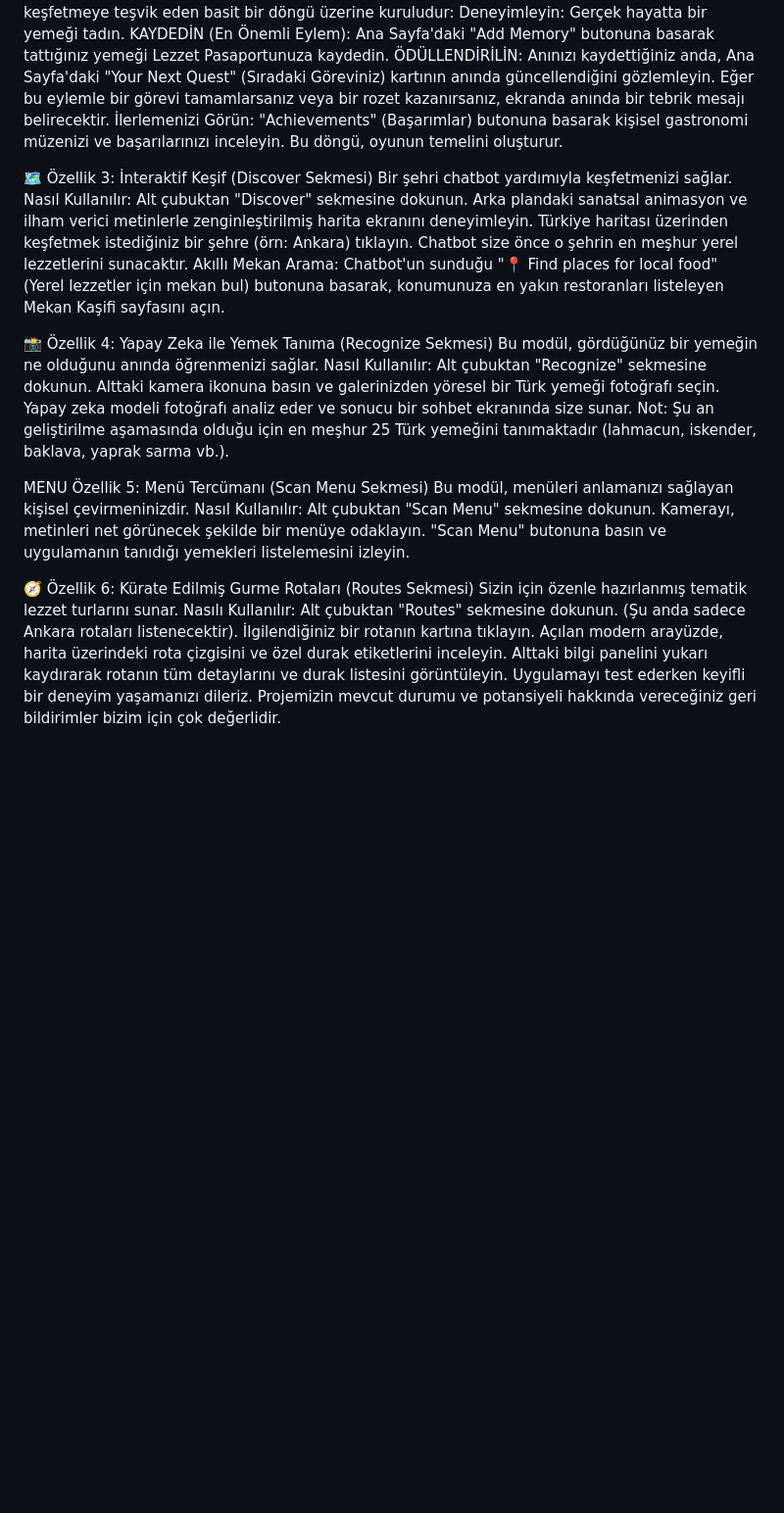
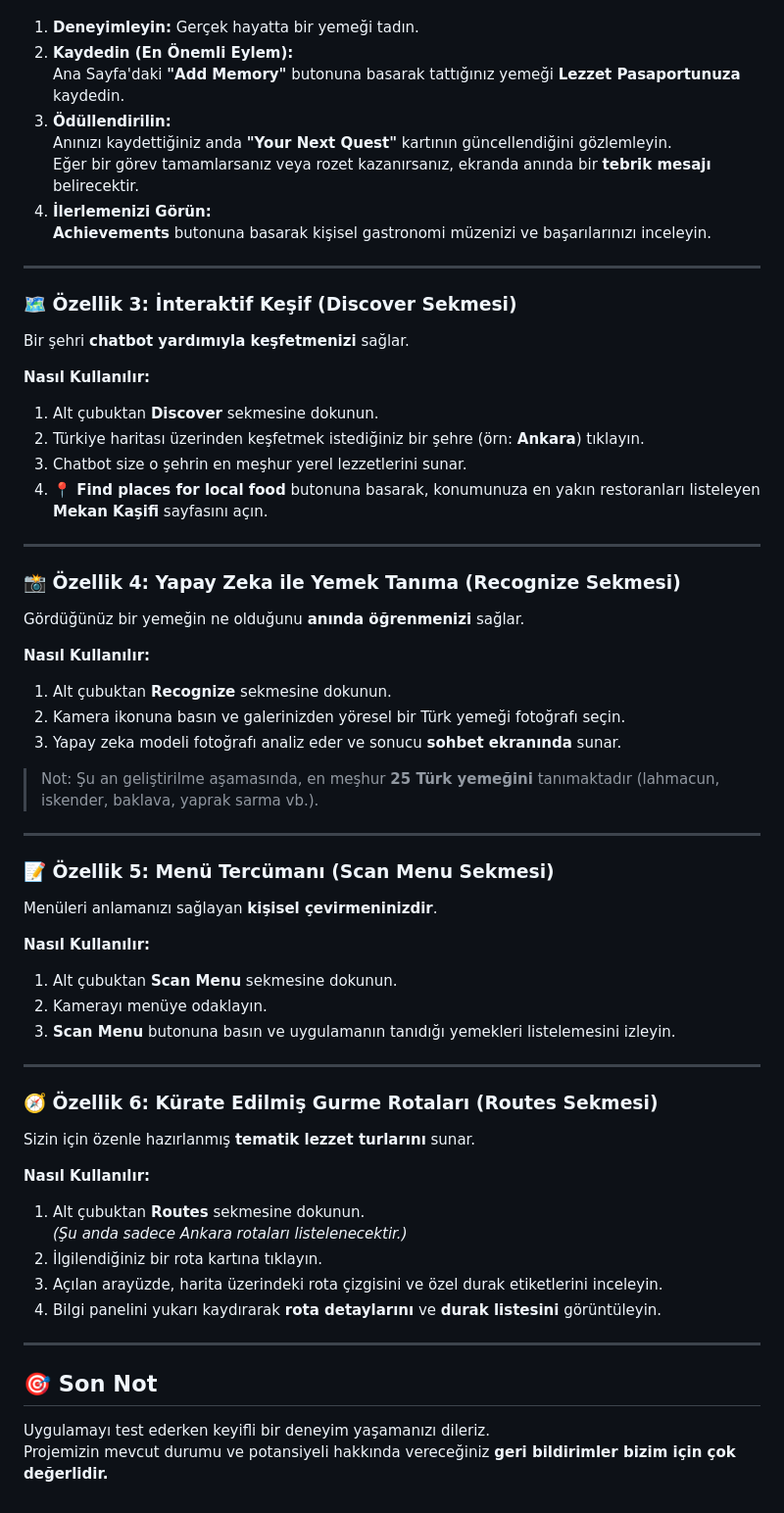
Before and after one commit to Enesb06/Sofra, a Markdown page: TEST_REHBERI.md, the part around the change printed below. Shown: that part at 98% size. Drawn GitHub-style; blank space fills up the shorter version.

```diff
--- a/TEST_REHBERI.md
+++ b/TEST_REHBERI.md
@@ -51,36 +70,60 @@ Anında Ödüllendirme: Bir anı ekleyerek bir görevi tamamlamayı veya bir roz
 Uygulamanın kalbi, sizi sürekli keşfetmeye teşvik eden basit bir döngü üzerine kuruludur:
-Deneyimleyin: Gerçek hayatta bir yemeği tadın.
-KAYDEDİN (En Önemli Eylem): Ana Sayfa'daki "Add Memory" butonuna basarak tattığınız yemeği Lezzet Pasaportunuza kaydedin.
-ÖDÜLLENDİRİLİN: Anınızı kaydettiğiniz anda, Ana Sayfa'daki "Your Next Quest" (Sıradaki Göreviniz) kartının anında güncellendiğini gözlemleyin. Eğer bu eylemle bir görevi tamamlarsanız veya bir rozet kazanırsanız, ekranda anında bir tebrik mesajı belirecektir.
-İlerlemenizi Görün: "Achievements" (Başarımlar) butonuna basarak kişisel gastronomi müzenizi ve başarılarınızı inceleyin. Bu döngü, oyunun temelini oluşturur.
 
-🗺️ Özellik 3: İnteraktif Keşif (Discover Sekmesi)
-Bir şehri chatbot yardımıyla keşfetmenizi sağlar.
-Nasıl Kullanılır:
-Alt çubuktan "Discover" sekmesine dokunun. Arka plandaki sanatsal animasyon ve ilham verici metinlerle zenginleştirilmiş harita ekranını deneyimleyin.
-Türkiye haritası üzerinden keşfetmek istediğiniz bir şehre (örn: Ankara) tıklayın.
-Chatbot size önce o şehrin en meşhur yerel lezzetlerini sunacaktır.
-Akıllı Mekan Arama: Chatbot'un sunduğu "📍 Find places for local food" (Yerel lezzetler için mekan bul) butonuna basarak, konumunuza en yakın restoranları listeleyen Mekan Kaşifi sayfasını açın.
+1. **Deneyimleyin:** Gerçek hayatta bir yemeği tadın.
+2. **Kaydedin (En Önemli Eylem):**
+   Ana Sayfa'daki **"Add Memory"** butonuna basarak tattığınız yemeği **Lezzet Pasaportunuza** kaydedin.
+3. **Ödüllendirilin:**
+   Anınızı kaydettiğiniz anda **"Your Next Quest"** kartının güncellendiğini gözlemleyin.
+   Eğer bir görev tamamlarsanız veya rozet kazanırsanız, ekranda anında bir **tebrik mesajı** belirecektir.
+4. **İlerlemenizi Görün:**
+   **Achievements** butonuna basarak kişisel gastronomi müzenizi ve başarılarınızı inceleyin.
 
-📸 Özellik 4: Yapay Zeka ile Yemek Tanıma (Recognize Sekmesi)
-Bu modül, gördüğünüz bir yemeğin ne olduğunu anında öğrenmenizi sağlar.
-Nasıl Kullanılır:
-Alt çubuktan "Recognize" sekmesine dokunun.
-Alttaki kamera ikonuna basın ve galerinizden yöresel bir Türk yemeği fotoğrafı seçin.
-Yapay zeka modeli fotoğrafı analiz eder ve sonucu bir sohbet ekranında size sunar. Not: Şu an geliştirilme aşamasında olduğu için en meşhur 25 Türk yemeğini tanımaktadır (lahmacun, iskender, baklava, yaprak sarma vb.).
+---
 
-MENU Özellik 5: Menü Tercümanı (Scan Menu Sekmesi)
-Bu modül, menüleri anlamanızı sağlayan kişisel çevirmeninizdir.
-Nasıl Kullanılır:
-Alt çubuktan "Scan Menu" sekmesine dokunun.
-Kamerayı, metinleri net görünecek şekilde bir menüye odaklayın.
-"Scan Menu" butonuna basın ve uygulamanın tanıdığı yemekleri listelemesini izleyin.
+### 🗺️ Özellik 3: İnteraktif Keşif (Discover Sekmesi)
+Bir şehri **chatbot yardımıyla keşfetmenizi** sağlar.
 
-🧭 Özellik 6: Kürate Edilmiş Gurme Rotaları (Routes Sekmesi)
-Sizin için özenle hazırlanmış tematik lezzet turlarını sunar.
-Nasılı Kullanılır:
-Alt çubuktan "Routes" sekmesine dokunun. (Şu anda sadece Ankara rotaları listenecektir).
-İlgilendiğiniz bir rotanın kartına tıklayın.
-Açılan modern arayüzde, harita üzerindeki rota çizgisini ve özel durak etiketlerini inceleyin.
-Alttaki bilgi panelini yukarı kaydırarak rotanın tüm detaylarını ve durak listesini görüntüleyin.
-Uygulamayı test ederken keyifli bir deneyim yaşamanızı dileriz. Projemizin mevcut durumu ve potansiyeli hakkında vereceğiniz geri bildirimler bizim için çok değerlidir.
+**Nasıl Kullanılır:**
+1. Alt çubuktan **Discover** sekmesine dokunun.
+2. Türkiye haritası üzerinden keşfetmek istediğiniz bir şehre (örn: **Ankara**) tıklayın.
+3. Chatbot size o şehrin en meşhur yerel lezzetlerini sunar.
+4. **📍 Find places for local food** butonuna basarak, konumunuza en yakın restoranları listeleyen **Mekan Kaşifi** sayfasını açın.
+
+---
+
+### 📸 Özellik 4: Yapay Zeka ile Yemek Tanıma (Recognize Sekmesi)
+Gördüğünüz bir yemeğin ne olduğunu **anında öğrenmenizi** sağlar.
+
+**Nasıl Kullanılır:**
+1. Alt çubuktan **Recognize** sekmesine dokunun.
+2. Kamera ikonuna basın ve galerinizden yöresel bir Türk yemeği fotoğrafı seçin.
+3. Yapay zeka modeli fotoğrafı analiz eder ve sonucu **sohbet ekranında** sunar.
+> Not: Şu an geliştirilme aşamasında, en meşhur **25 Türk yemeğini** tanımaktadır (lahmacun, iskender, baklava, yaprak sarma vb.).
+
+---
+
+### 📝 Özellik 5: Menü Tercümanı (Scan Menu Sekmesi)
+Menüleri anlamanızı sağlayan **kişisel çevirmeninizdir**.
+
+**Nasıl Kullanılır:**
+1. Alt çubuktan **Scan Menu** sekmesine dokunun.
+2. Kamerayı menüye odaklayın.
+3. **Scan Menu** butonuna basın ve uygulamanın tanıdığı yemekleri listelemesini izleyin.
+
+---
+
+### 🧭 Özellik 6: Kürate Edilmiş Gurme Rotaları (Routes Sekmesi)
+Sizin için özenle hazırlanmış **tematik lezzet turlarını** sunar.
+
+**Nasıl Kullanılır:**
+1. Alt çubuktan **Routes** sekmesine dokunun.
+   _(Şu anda sadece Ankara rotaları listelenecektir.)_
+2. İlgilendiğiniz bir rota kartına tıklayın.
+3. Açılan arayüzde, harita üzerindeki rota çizgisini ve özel durak etiketlerini inceleyin.
+4. Bilgi panelini yukarı kaydırarak **rota detaylarını** ve **durak listesini** görüntüleyin.
+
+---
+
+## 🎯 Son Not
+Uygulamayı test ederken keyifli bir deneyim yaşamanızı dileriz.
+Projemizin mevcut durumu ve potansiyeli hakkında vereceğiniz **geri bildirimler bizim için çok değerlidir.**
```
Also changed, not shown: other parts of TEST_REHBERI.md (+53 -34 lines).
